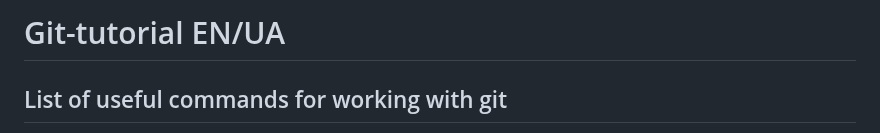
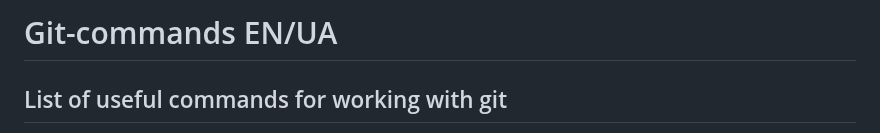
Before and after one commit to Kostiantyn-Liapkalo/Git-Tutorial, a Markdown page: README.md, the part around the change. Rendered like a GitHub page.

```diff
--- a/README.md
+++ b/README.md
@@ -1,4 +1,4 @@
-# Git-tutorial EN/UA
+# Git-commands EN/UA
 
 ## List of useful commands for working with git
 
```
